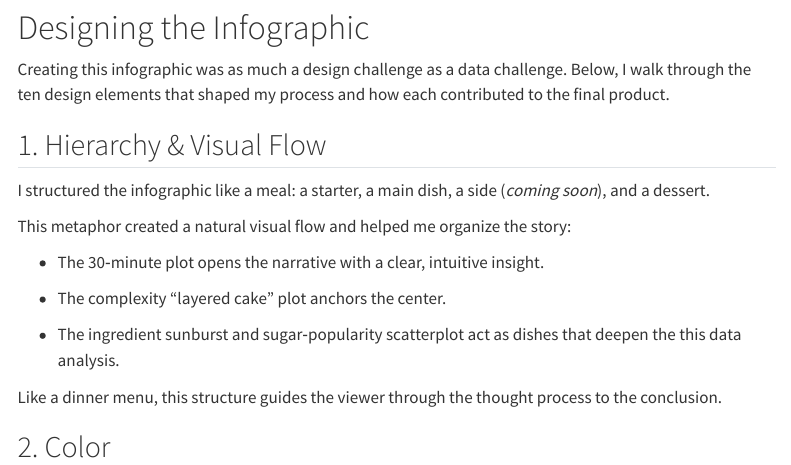
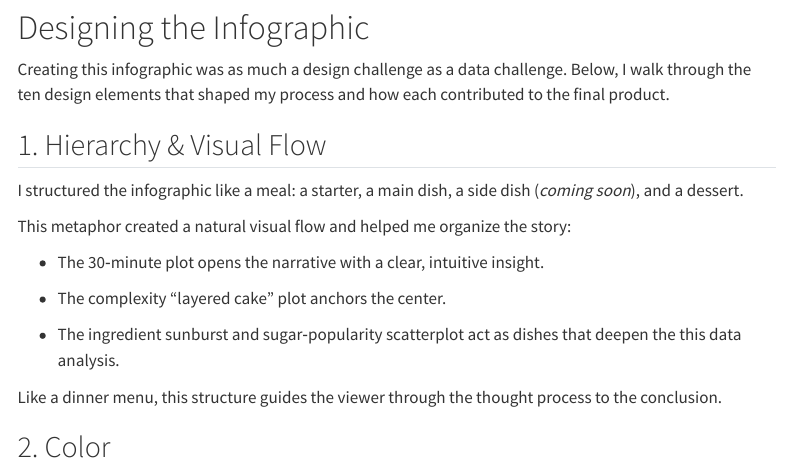
Before and after one commit to Awoo56709/eds240-infographic, a Quarto document (index.qmd): the page in a window 1100 px wide, from 820 px down. Rendered offline with R 4.5, knitr and Pandoc in place of Quarto, with nearby package versions; menus at the side of the page are left out.

Commit message:
add qmd text

```diff
--- a/index.qmd
+++ b/index.qmd
@@ -50,7 +50,7 @@ Creating this infographic was as much a design challenge as a data challenge. Be
 
 ## 1. Hierarchy & Visual Flow
 
-I structured the infographic like a meal: a starter, a main dish, a side (*coming soon*), and a dessert.
+I structured the infographic like a meal: a starter, a main dish, a side dish (*coming soon*), and a dessert.
 
 This metaphor created a natural visual flow and helped me organize the story:
 
```
